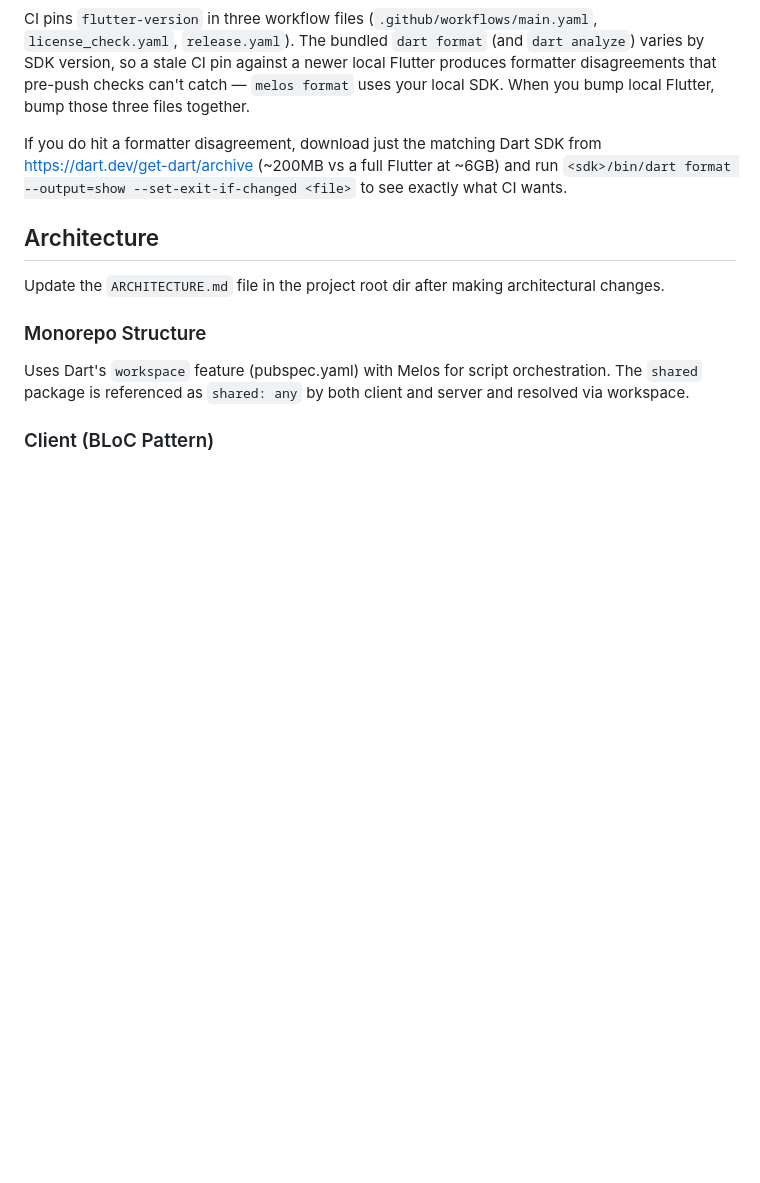
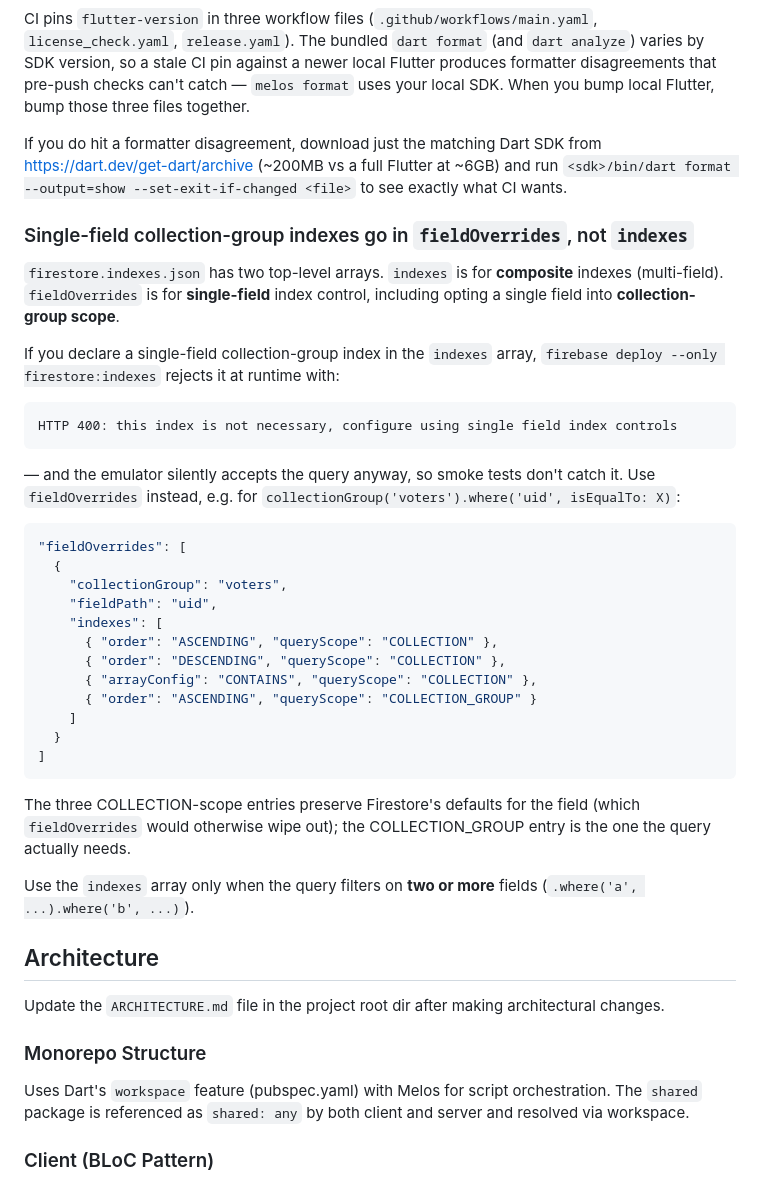
Before and after one commit to adsouza/votasq, a Markdown page: .claude/CLAUDE.md, the part around the change. GitHub-like rendering; blank space fills up the shorter version.

Commit message:
docs: note that single-field collection-group indexes go in fieldOverrides
I've made this mistake twice — declaring `collectionGroup` queries that
filter on a single field as composite indexes under `indexes`, which the
Firebase CLI rejects with HTTP 400 ("this index is not necessary,
configure using single field index controls"). The emulator accepts the
query anyway, so unit tests against the emulator don't catch it. Note
the right shape (fieldOverrides preserving COLLECTION-scope defaults)
so future me reaches for the correct array.

Co-Authored-By: Claude Opus 4.7 (1M context) <noreply@anthropic.com>

````diff
--- a/.claude/CLAUDE.md
+++ b/.claude/CLAUDE.md
@@ -129,6 +129,37 @@ CI pins `flutter-version` in three workflow files (`.github/workflows/main.yaml`
 
 If you do hit a formatter disagreement, download just the matching Dart SDK from https://dart.dev/get-dart/archive (~200MB vs a full Flutter at ~6GB) and run `<sdk>/bin/dart format --output=show --set-exit-if-changed <file>` to see exactly what CI wants.
 
+### Single-field collection-group indexes go in `fieldOverrides`, not `indexes`
+
+`firestore.indexes.json` has two top-level arrays. `indexes` is for **composite** indexes (multi-field). `fieldOverrides` is for **single-field** index control, including opting a single field into **collection-group scope**.
+
+If you declare a single-field collection-group index in the `indexes` array, `firebase deploy --only firestore:indexes` rejects it at runtime with:
+
+```
+HTTP 400: this index is not necessary, configure using single field index controls
+```
+
+— and the emulator silently accepts the query anyway, so smoke tests don't catch it. Use `fieldOverrides` instead, e.g. for `collectionGroup('voters').where('uid', isEqualTo: X)`:
+
+```json
+"fieldOverrides": [
+  {
+    "collectionGroup": "voters",
+    "fieldPath": "uid",
+    "indexes": [
+      { "order": "ASCENDING", "queryScope": "COLLECTION" },
+      { "order": "DESCENDING", "queryScope": "COLLECTION" },
+      { "arrayConfig": "CONTAINS", "queryScope": "COLLECTION" },
+      { "order": "ASCENDING", "queryScope": "COLLECTION_GROUP" }
+    ]
+  }
+]
+```
+
+The three COLLECTION-scope entries preserve Firestore's defaults for the field (which `fieldOverrides` would otherwise wipe out); the COLLECTION_GROUP entry is the one the query actually needs.
+
+Use the `indexes` array only when the query filters on **two or more** fields (`.where('a', ...).where('b', ...)`).
+
 ## Architecture
 
 Update the `ARCHITECTURE.md` file in the project root dir after making architectural changes.
````
